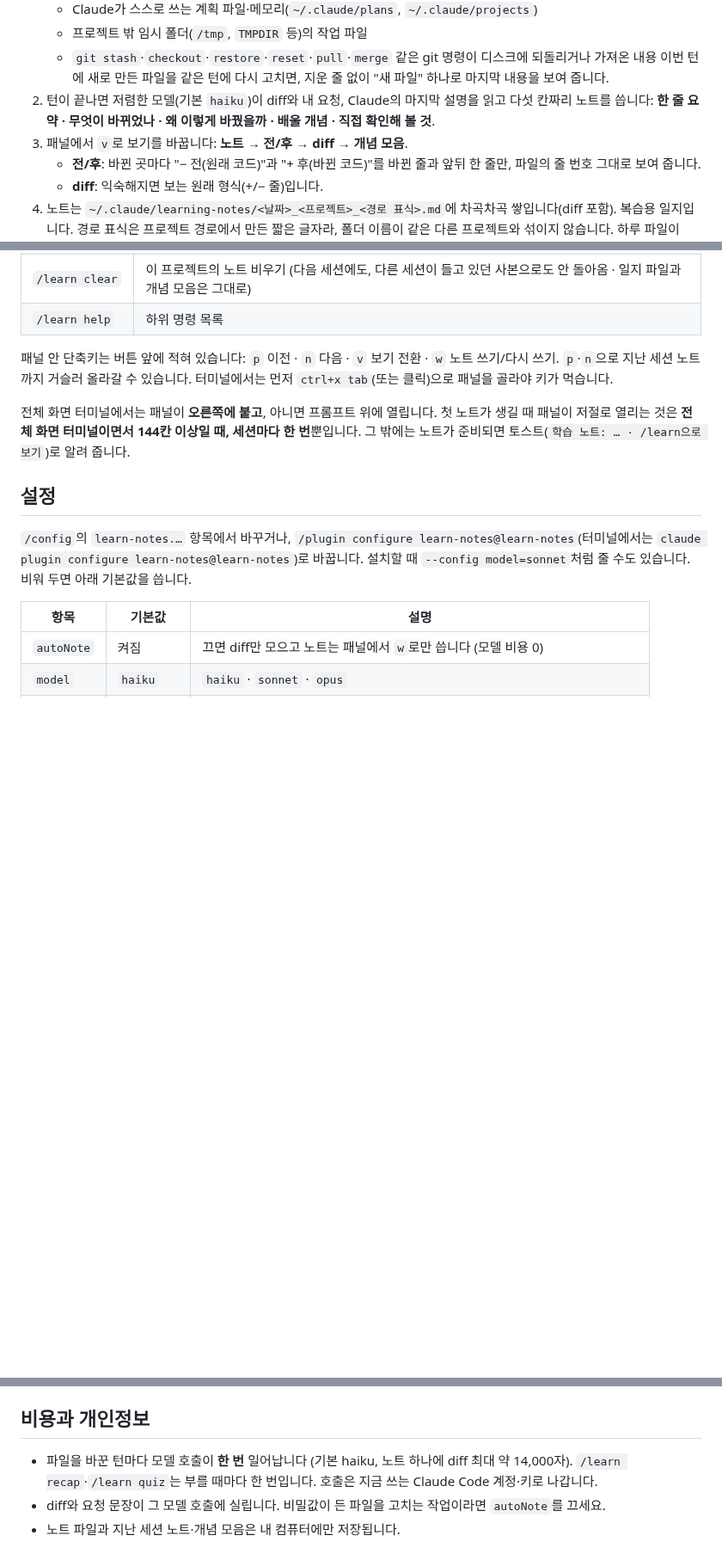
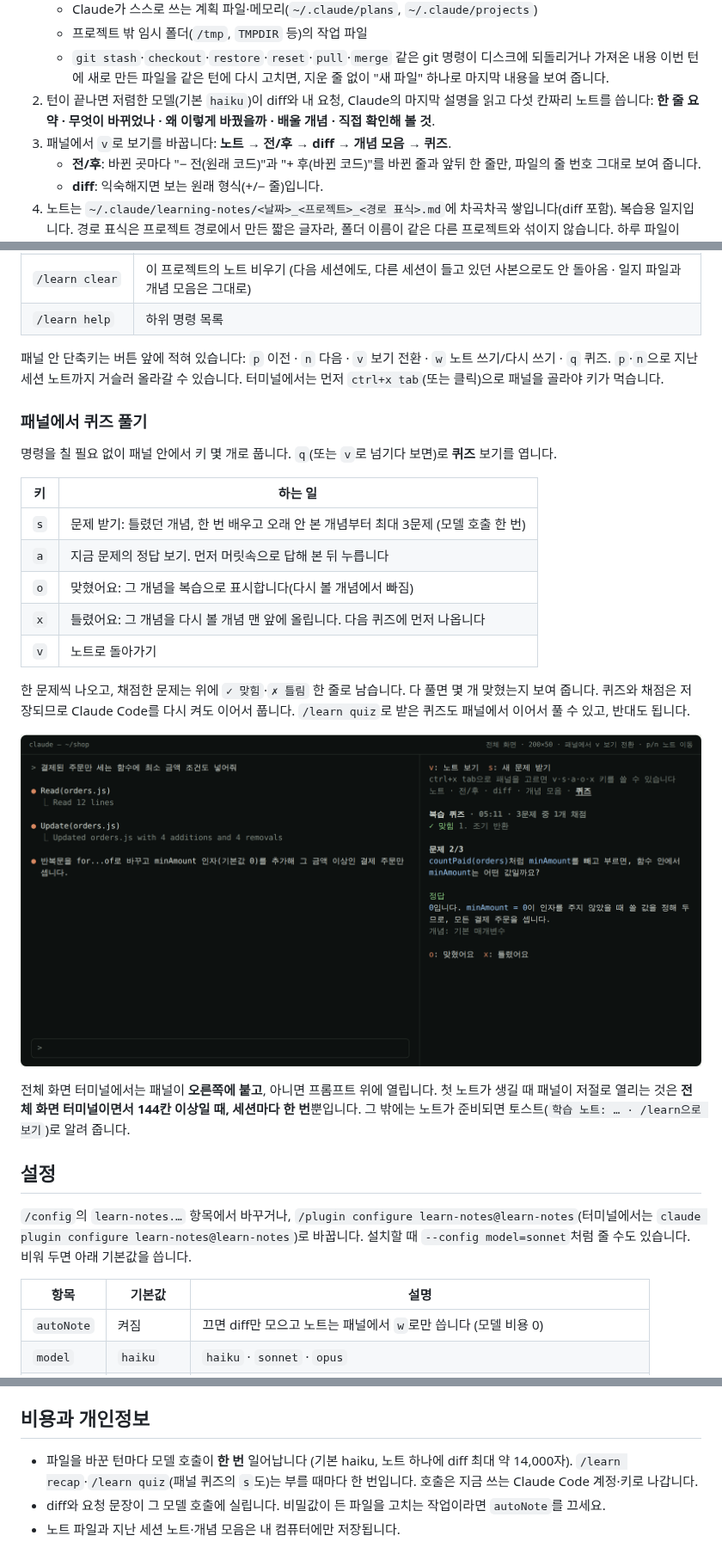
Before and after one commit to Owen-YC/learn-notes, a Markdown page: README.md, 3 parts joined by grey strips. Shown at 86% size. Rendered like a GitHub page; pictures changed too: docs/images/pane-quiz.png (added); blank space fills up the shorter version.

```diff
--- a/README.md
+++ b/README.md
@@ -71,7 +71,7 @@ claude plugin install learn-notes@learn-notes
    이번 턴에 새로 만든 파일을 같은 턴에 다시 고치면, 지운 줄 없이 "새 파일" 하나로 마지막 내용을 보여 줍니다.
 2. 턴이 끝나면 저렴한 모델(기본 `haiku`)이 diff와 내 요청, Claude의 마지막 설명을 읽고
    다섯 칸짜리 노트를 씁니다: **한 줄 요약 · 무엇이 바뀌었나 · 왜 이렇게 바꿨을까 · 배울 개념 · 직접 확인해 볼 것**.
-3. 패널에서 `v`로 보기를 바꿉니다: **노트 → 전/후 → diff → 개념 모음**.
+3. 패널에서 `v`로 보기를 바꿉니다: **노트 → 전/후 → diff → 개념 모음 → 퀴즈**.
    - **전/후**: 바뀐 곳마다 "− 전(원래 코드)"과 "+ 후(바뀐 코드)"를 바뀐 줄과 앞뒤 한 줄만, 파일의 줄 번호 그대로 보여 줍니다.
    - **diff**: 익숙해지면 보는 원래 형식(+/− 줄)입니다.
 4. 노트는 `~/.claude/learning-notes/<날짜>_<프로젝트>_<경로 표식>.md`에 차곡차곡 쌓입니다(diff 포함). 복습용 일지입니다.
@@ -117,9 +117,26 @@ claude plugin install learn-notes@learn-notes
 | `/learn clear` | 이 프로젝트의 노트 비우기 (다음 세션에도, 다른 세션이 들고 있던 사본으로도 안 돌아옴 · 일지 파일과 개념 모음은 그대로) |
 | `/learn help` | 하위 명령 목록 |
 
-패널 안 단축키는 버튼 앞에 적혀 있습니다: `p` 이전 · `n` 다음 · `v` 보기 전환 · `w` 노트 쓰기/다시 쓰기.
+패널 안 단축키는 버튼 앞에 적혀 있습니다: `p` 이전 · `n` 다음 · `v` 보기 전환 · `w` 노트 쓰기/다시 쓰기 · `q` 퀴즈.
 `p`·`n`으로 지난 세션 노트까지 거슬러 올라갈 수 있습니다.
 터미널에서는 먼저 `ctrl+x tab`(또는 클릭)으로 패널을 골라야 키가 먹습니다.
+
+### 패널에서 퀴즈 풀기
+
+명령을 칠 필요 없이 패널 안에서 키 몇 개로 풉니다. `q`(또는 `v`로 넘기다 보면)로 **퀴즈** 보기를 엽니다.
+
+| 키 | 하는 일 |
+| --- | --- |
+| `s` | 문제 받기: 틀렸던 개념, 한 번 배우고 오래 안 본 개념부터 최대 3문제 (모델 호출 한 번) |
+| `a` | 지금 문제의 정답 보기. 먼저 머릿속으로 답해 본 뒤 누릅니다 |
+| `o` | 맞혔어요: 그 개념을 복습으로 표시합니다(다시 볼 개념에서 빠짐) |
+| `x` | 틀렸어요: 그 개념을 다시 볼 개념 맨 앞에 올립니다. 다음 퀴즈에 먼저 나옵니다 |
+| `v` | 노트로 돌아가기 |
+
+한 문제씩 나오고, 채점한 문제는 위에 `✓ 맞힘`·`✗ 틀림` 한 줄로 남습니다. 다 풀면 몇 개 맞혔는지 보여 줍니다.
+퀴즈와 채점은 저장되므로 Claude Code를 다시 켜도 이어서 풉니다. `/learn quiz`로 받은 퀴즈도 패널에서 이어서 풀 수 있고, 반대도 됩니다.
+
+![패널의 퀴즈 보기: 채점한 문제는 한 줄로 남고, 지금 문제의 정답 아래에서 o·x로 고른다](docs/images/pane-quiz.png)
 
 전체 화면 터미널에서는 패널이 **오른쪽에 붙고**, 아니면 프롬프트 위에 열립니다.
 첫 노트가 생길 때 패널이 저절로 열리는 것은 **전체 화면 터미널이면서 144칸 이상일 때, 세션마다 한 번**뿐입니다.
@@ -149,7 +166,7 @@ claude plugin install learn-notes@learn-notes
 
 ## 비용과 개인정보
 
-- 파일을 바꾼 턴마다 모델 호출이 **한 번** 일어납니다 (기본 haiku, 노트 하나에 diff 최대 약 14,000자). `/learn recap`·`/learn quiz`는 부를 때마다 한 번입니다.
+- 파일을 바꾼 턴마다 모델 호출이 **한 번** 일어납니다 (기본 haiku, 노트 하나에 diff 최대 약 14,000자). `/learn recap`·`/learn quiz`(패널 퀴즈의 `s`도)는 부를 때마다 한 번입니다.
   호출은 지금 쓰는 Claude Code 계정·키로 나갑니다.
 - diff와 요청 문장이 그 모델 호출에 실립니다. 비밀값이 든 파일을 고치는 작업이라면 `autoNote`를 끄세요.
 - 노트 파일과 지난 세션 노트·개념 모음은 내 컴퓨터에만 저장됩니다.
```
Also changed, not shown: other parts of README.md (+1 -1 lines), CHANGELOG.md (+10 -0 lines), 5 other files.
